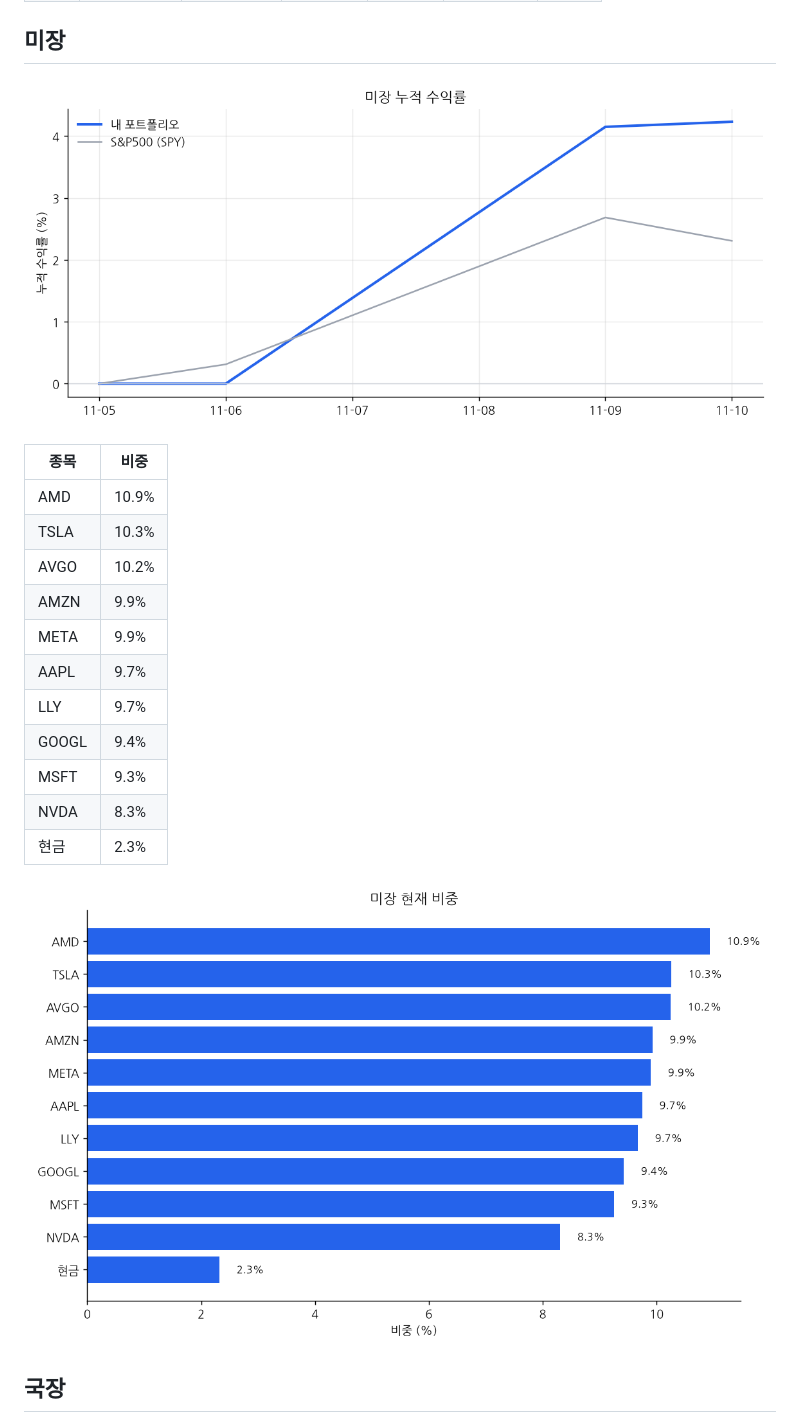
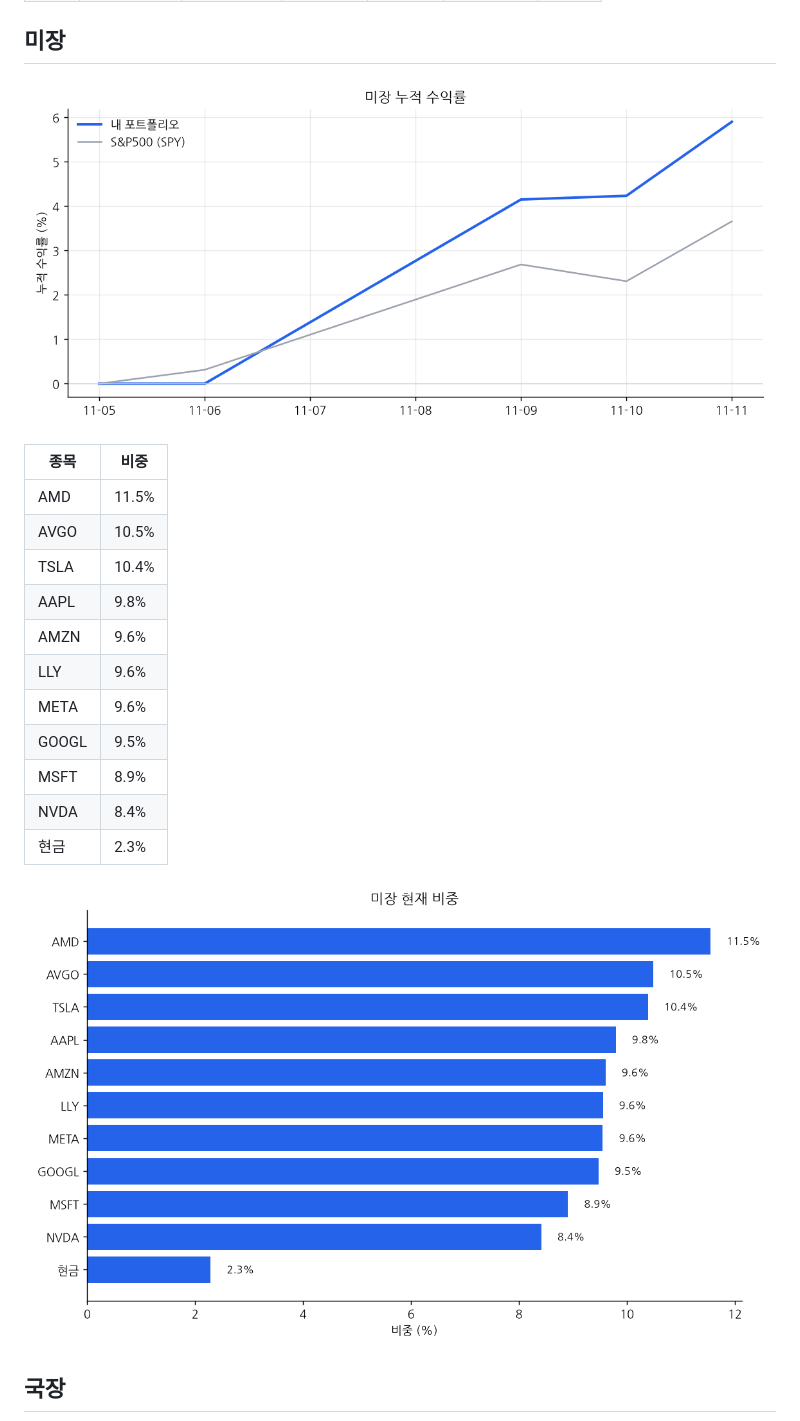
Before and after one commit to chomuscleguy/portfolio-dashboard, a Markdown page: README.md, the part around one of its changes. GitHub-like rendering; pictures changed too: charts/us_returns.png, charts/us_weights.png.

Commit message:
dashboard 2026-11-12 07:30

```diff
--- a/README.md
+++ b/README.md
@@ -13,16 +13,16 @@ _마지막 갱신: 2026-11-11 16:00 (KST) · 라즈베리파이 자동 업데이
 
 | 종목 | 비중 |
 |---|---|
-| AMD | 10.9% |
-| TSLA | 10.3% |
-| AVGO | 10.2% |
-| AMZN | 9.9% |
-| META | 9.9% |
-| AAPL | 9.7% |
-| LLY | 9.7% |
-| GOOGL | 9.4% |
-| MSFT | 9.3% |
-| NVDA | 8.3% |
+| AMD | 11.5% |
+| AVGO | 10.5% |
+| TSLA | 10.4% |
+| AAPL | 9.8% |
+| AMZN | 9.6% |
+| LLY | 9.6% |
+| META | 9.6% |
+| GOOGL | 9.5% |
+| MSFT | 8.9% |
+| NVDA | 8.4% |
 | 현금 | 2.3% |
 
 ![미장 비중](charts/us_weights.png)
```
Also changed, not shown: other parts of README.md (+2 -2 lines), 1 other file.
